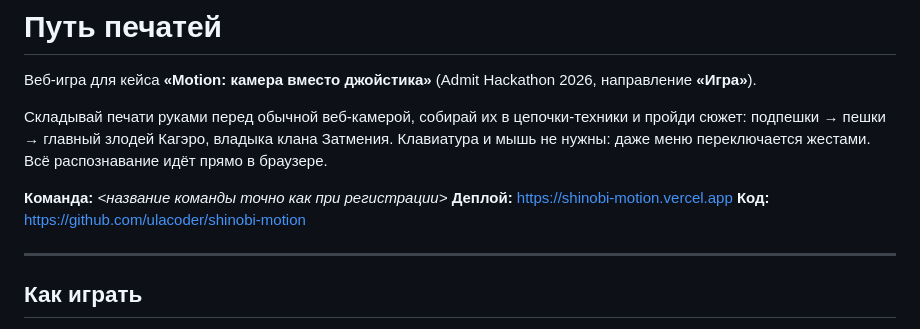
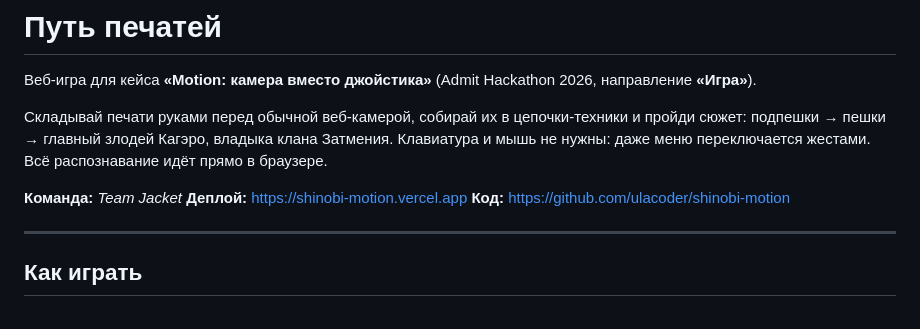
Before and after one commit to ulacoder/shinobi-motion-game, a Markdown page: README.md, the part around the change. GitHub-like rendering.

```diff
--- a/README.md
+++ b/README.md
@@ -6,7 +6,7 @@
 подпешки → пешки → главный злодей Кагэро, владыка клана Затмения.
 Клавиатура и мышь не нужны: даже меню переключается жестами. Всё распознавание идёт прямо в браузере.
 
-**Команда:** _<название команды точно как при регистрации>_
+**Команда:** _Team Jacket_
 **Деплой:** https://shinobi-motion.vercel.app
 **Код:** https://github.com/ulacoder/shinobi-motion
 
```
